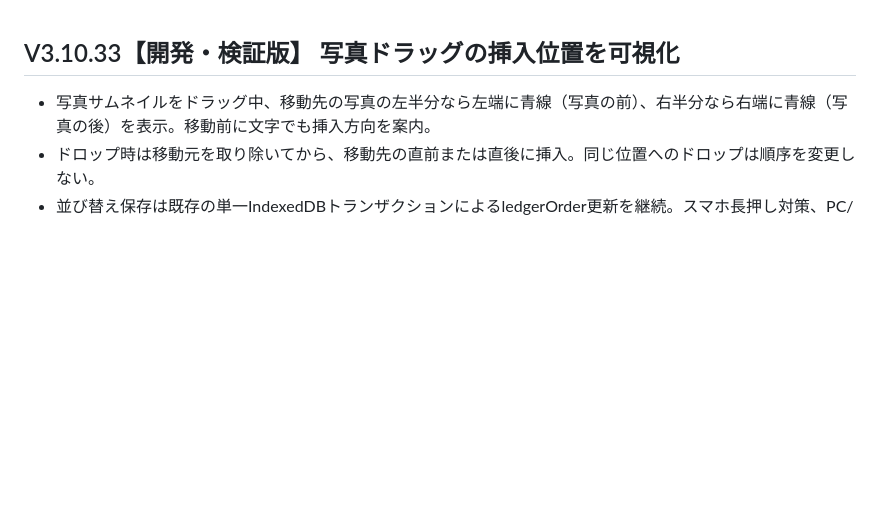
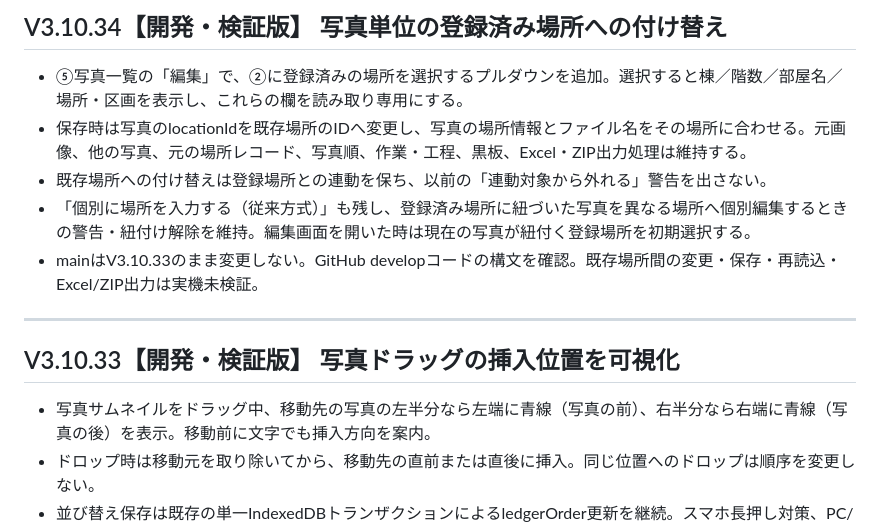
Before and after one commit to stsnwi-AI/iwazaki-kouji-photo-dx, a Markdown page: README.md, the part around the change. Rendered like a GitHub page; blank space fills up the shorter version.

Commit message:
Document V3.10.34 photo reassignment to registered places and verification scope

```diff
--- a/README.md
+++ b/README.md
@@ -1,3 +1,12 @@
+## V3.10.34【開発・検証版】 写真単位の登録済み場所への付け替え
+
+- ⑤写真一覧の「編集」で、②に登録済みの場所を選択するプルダウンを追加。選択すると棟／階数／部屋名／場所・区画を表示し、これらの欄を読み取り専用にする。
+- 保存時は写真のlocationIdを既存場所のIDへ変更し、写真の場所情報とファイル名をその場所に合わせる。元画像、他の写真、元の場所レコード、写真順、作業・工程、黒板、Excel・ZIP出力処理は維持する。
+- 既存場所への付け替えは登録場所との連動を保ち、以前の「連動対象から外れる」警告を出さない。
+- 「個別に場所を入力する（従来方式）」も残し、登録済み場所に紐づいた写真を異なる場所へ個別編集するときの警告・紐付け解除を維持。編集画面を開いた時は現在の写真が紐付く登録場所を初期選択する。
+- mainはV3.10.33のまま変更しない。GitHub developコードの構文を確認。既存場所間の変更・保存・再読込・Excel/ZIP出力は実機未検証。
+
+---
 ## V3.10.33【開発・検証版】 写真ドラッグの挿入位置を可視化
 
 - 写真サムネイルをドラッグ中、移動先の写真の左半分なら左端に青線（写真の前）、右半分なら右端に青線（写真の後）を表示。移動前に文字でも挿入方向を案内。
```
